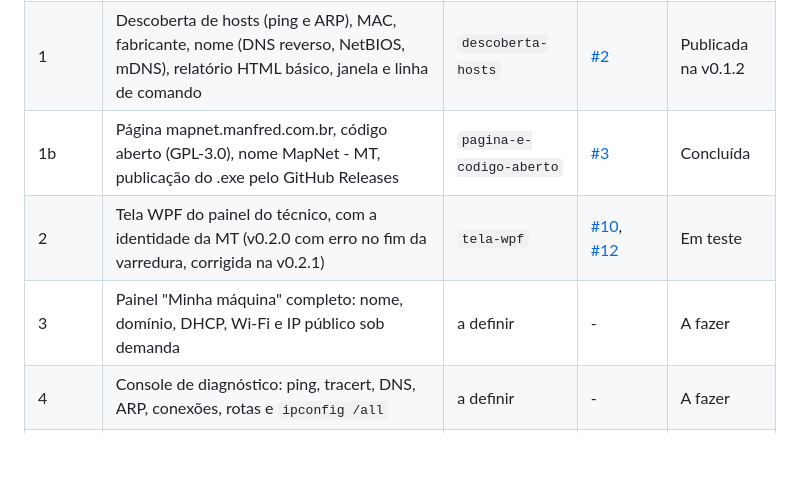
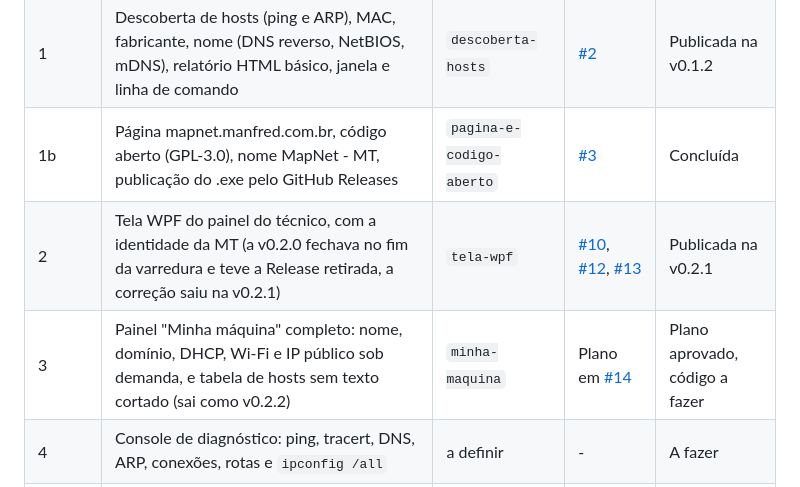
Before and after one commit to manfredjr/maparede, a Markdown page: README.md, the part around the change. Rendered like a GitHub page; blank space fills up the shorter version.

Commit message:
Atualiza a situacao do projeto no README
A fatia 2 saiu na v0.2.1, pelo PR #13, e a Release da v0.2.0, que
fechava no fim da varredura, foi retirada. A marca v0.2.0 continua no
historico.

A fatia 3 tem o plano aprovado no PR #14, com o ramo minha-maquina, e
passa a citar o ajuste da tabela de hosts e a versao 0.2.2.

Autores: Manfred Heil Junior

```diff
--- a/README.md
+++ b/README.md
@@ -17,8 +17,8 @@ As regras do projeto estão no [`AGENTS.md`](AGENTS.md) e o desenho em [`docs/su
 | 0 | Estrutura do método da MT: regras, ganchos, CI, spec | `metodo-mt` | [#1](https://github.com/manfredjr/mapnet/pull/1) | Concluída |
 | 1 | Descoberta de hosts (ping e ARP), MAC, fabricante, nome (DNS reverso, NetBIOS, mDNS), relatório HTML básico, janela e linha de comando | `descoberta-hosts` | [#2](https://github.com/manfredjr/mapnet/pull/2) | Publicada na v0.1.2 |
 | 1b | Página mapnet.manfred.com.br, código aberto (GPL-3.0), nome MapNet - MT, publicação do .exe pelo GitHub Releases | `pagina-e-codigo-aberto` | [#3](https://github.com/manfredjr/mapnet/pull/3) | Concluída |
-| 2 | Tela WPF do painel do técnico, com a identidade da MT (v0.2.0 com erro no fim da varredura, corrigida na v0.2.1) | `tela-wpf` | [#10](https://github.com/manfredjr/mapnet/pull/10), [#12](https://github.com/manfredjr/mapnet/pull/12) | Em teste |
-| 3 | Painel "Minha máquina" completo: nome, domínio, DHCP, Wi-Fi e IP público sob demanda | a definir | - | A fazer |
+| 2 | Tela WPF do painel do técnico, com a identidade da MT (a v0.2.0 fechava no fim da varredura e teve a Release retirada, a correção saiu na v0.2.1) | `tela-wpf` | [#10](https://github.com/manfredjr/mapnet/pull/10), [#12](https://github.com/manfredjr/mapnet/pull/12), [#13](https://github.com/manfredjr/mapnet/pull/13) | Publicada na v0.2.1 |
+| 3 | Painel "Minha máquina" completo: nome, domínio, DHCP, Wi-Fi e IP público sob demanda, e tabela de hosts sem texto cortado (sai como v0.2.2) | `minha-maquina` | Plano em [#14](https://github.com/manfredjr/mapnet/pull/14) | Plano aprovado, código a fazer |
 | 4 | Console de diagnóstico: ping, tracert, DNS, ARP, conexões, rotas e `ipconfig /all` | a definir | - | A fazer |
 | 5 | Ações de manutenção com elevação sob demanda | a definir | - | A fazer |
 | 6 | Painel de detalhe do host | a definir | - | A fazer |
```
